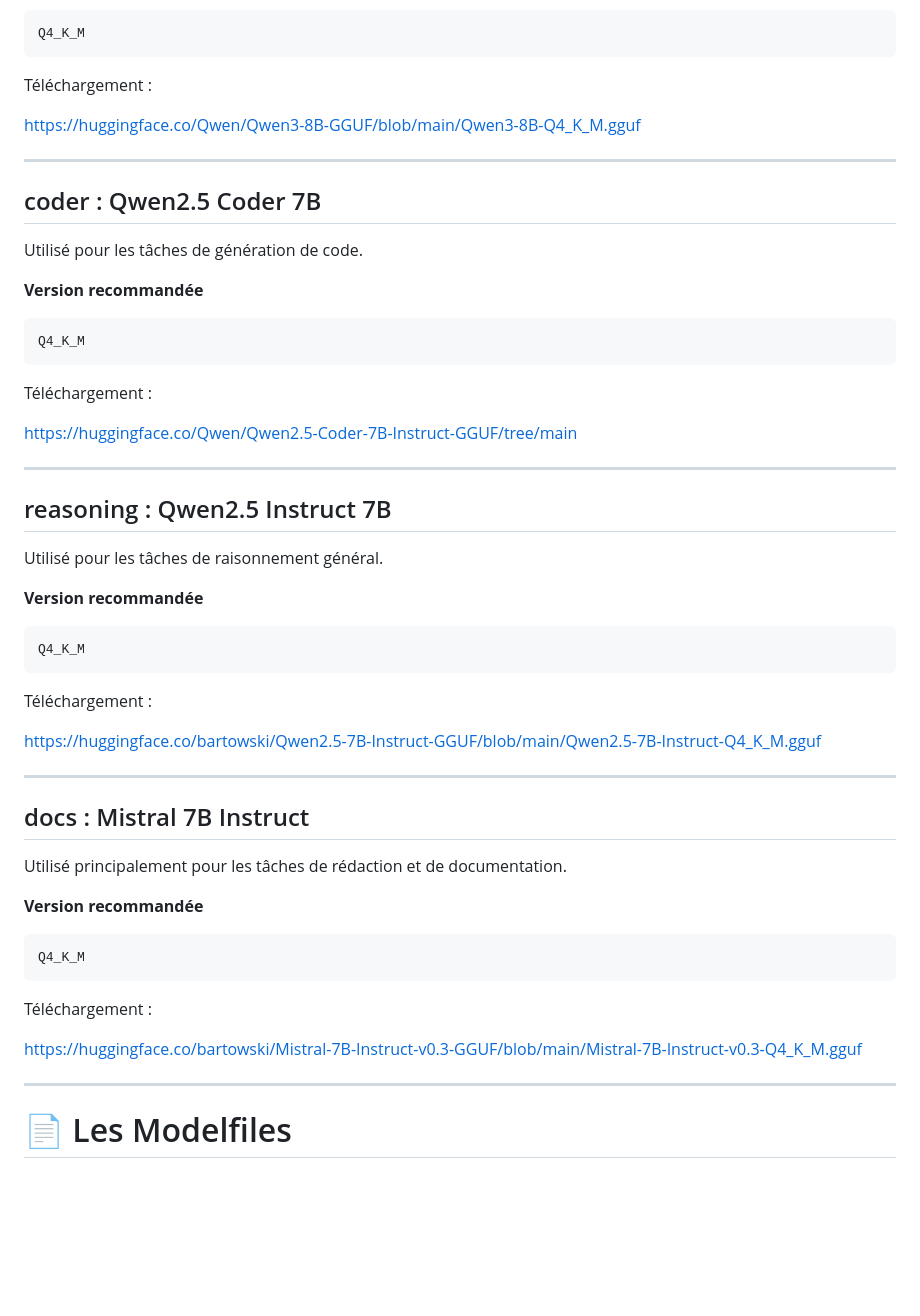
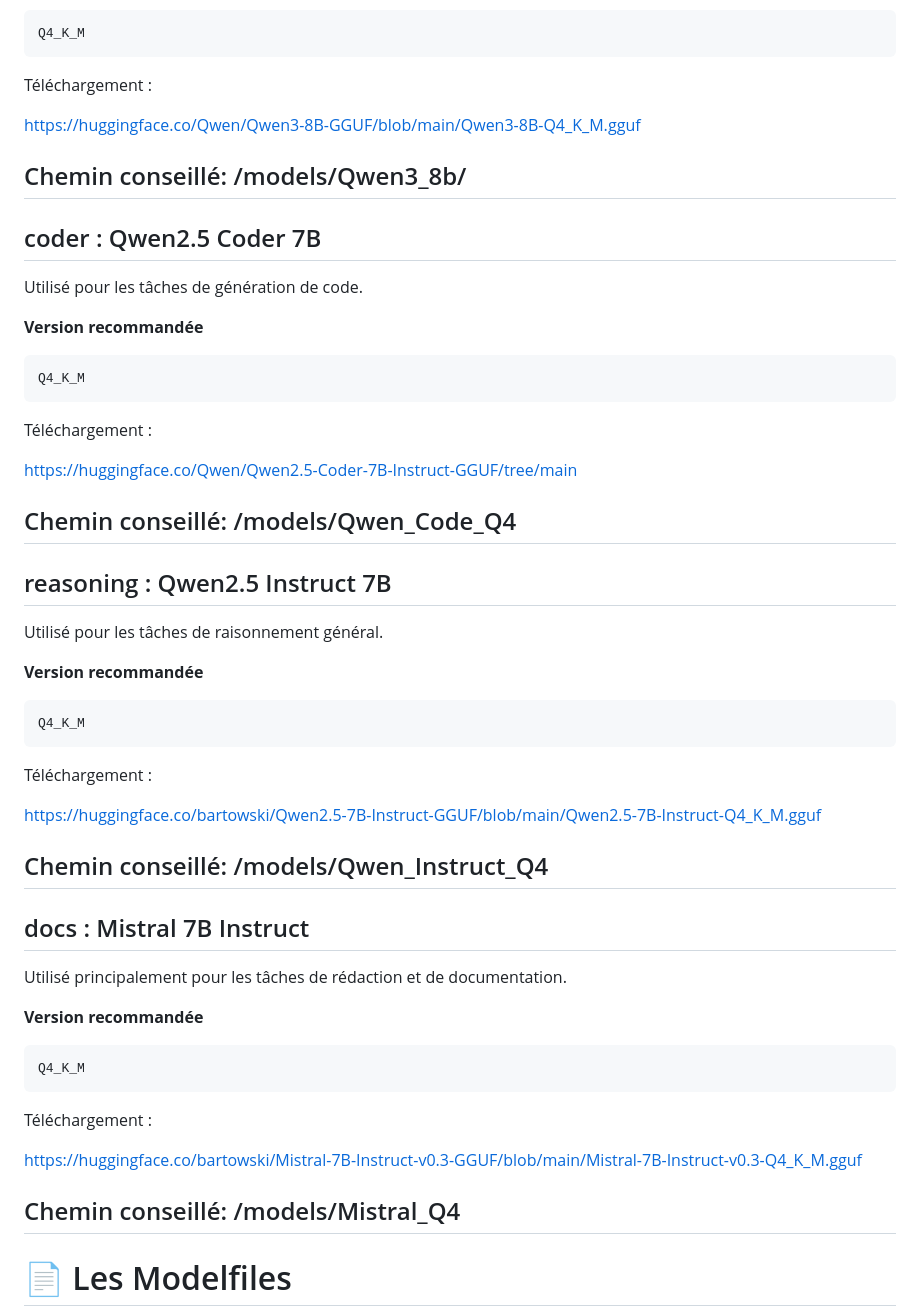
Before and after one commit to NIX3S/SynDemos, a Markdown page: Readme.md, the part around the change. Rendered like a GitHub page; blank space fills up the shorter version.

```diff
--- a/Readme.md
+++ b/Readme.md
@@ -415,6 +415,8 @@ Téléchargement :
 
 https://huggingface.co/Qwen/Qwen3-8B-GGUF/blob/main/Qwen3-8B-Q4_K_M.gguf
 
+Chemin conseillé:
+/models/Qwen3_8b/
 ---
 
 ## coder : Qwen2.5 Coder 7B
@@ -431,6 +433,8 @@ Téléchargement :
 
 https://huggingface.co/Qwen/Qwen2.5-Coder-7B-Instruct-GGUF/tree/main
 
+Chemin conseillé:
+/models/Qwen_Code_Q4
 ---
 
 ## reasoning : Qwen2.5 Instruct 7B
@@ -447,6 +451,8 @@ Téléchargement :
 
 https://huggingface.co/bartowski/Qwen2.5-7B-Instruct-GGUF/blob/main/Qwen2.5-7B-Instruct-Q4_K_M.gguf
 
+Chemin conseillé:
+/models/Qwen_Instruct_Q4
 ---
 
 ## docs : Mistral 7B Instruct
@@ -463,6 +469,8 @@ Téléchargement :
 
 https://huggingface.co/bartowski/Mistral-7B-Instruct-v0.3-GGUF/blob/main/Mistral-7B-Instruct-v0.3-Q4_K_M.gguf
 
+Chemin conseillé:
+/models/Mistral_Q4
 ---
 
 # 📄 Les Modelfiles
```
